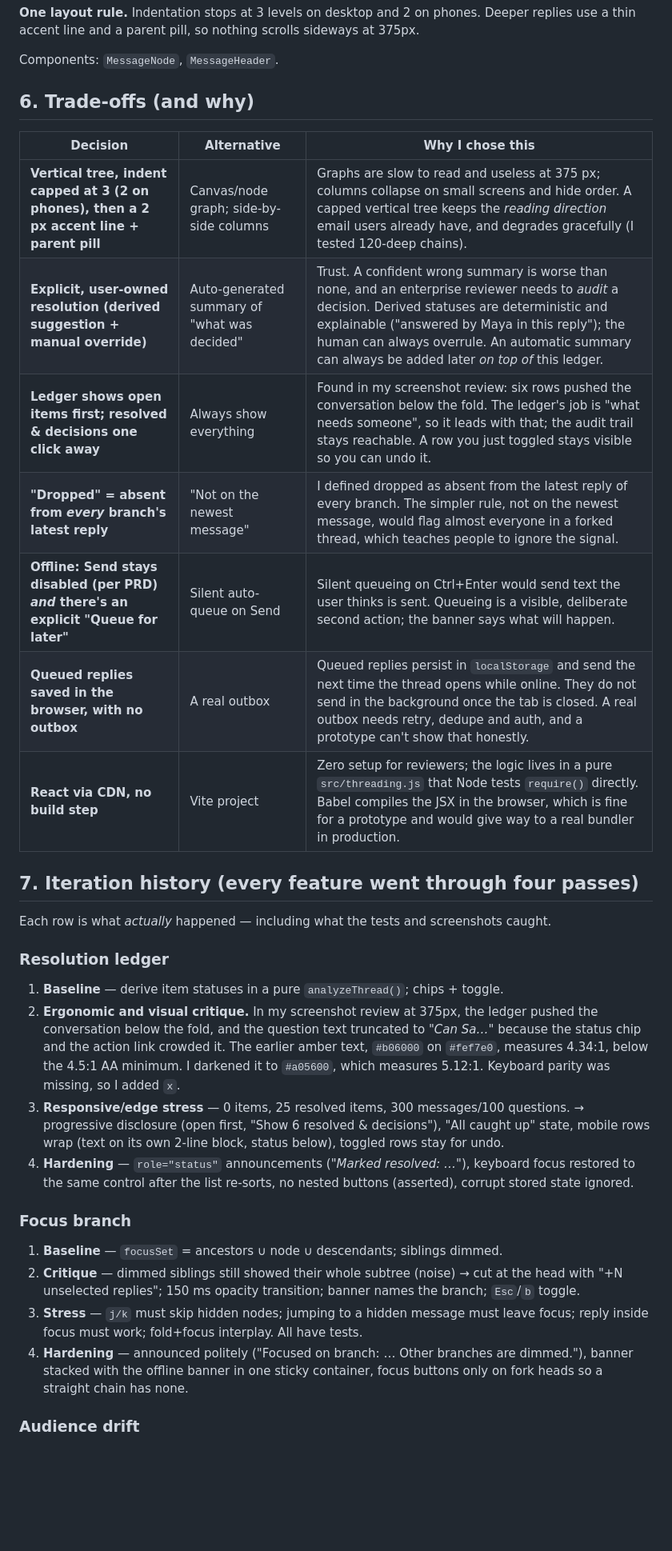
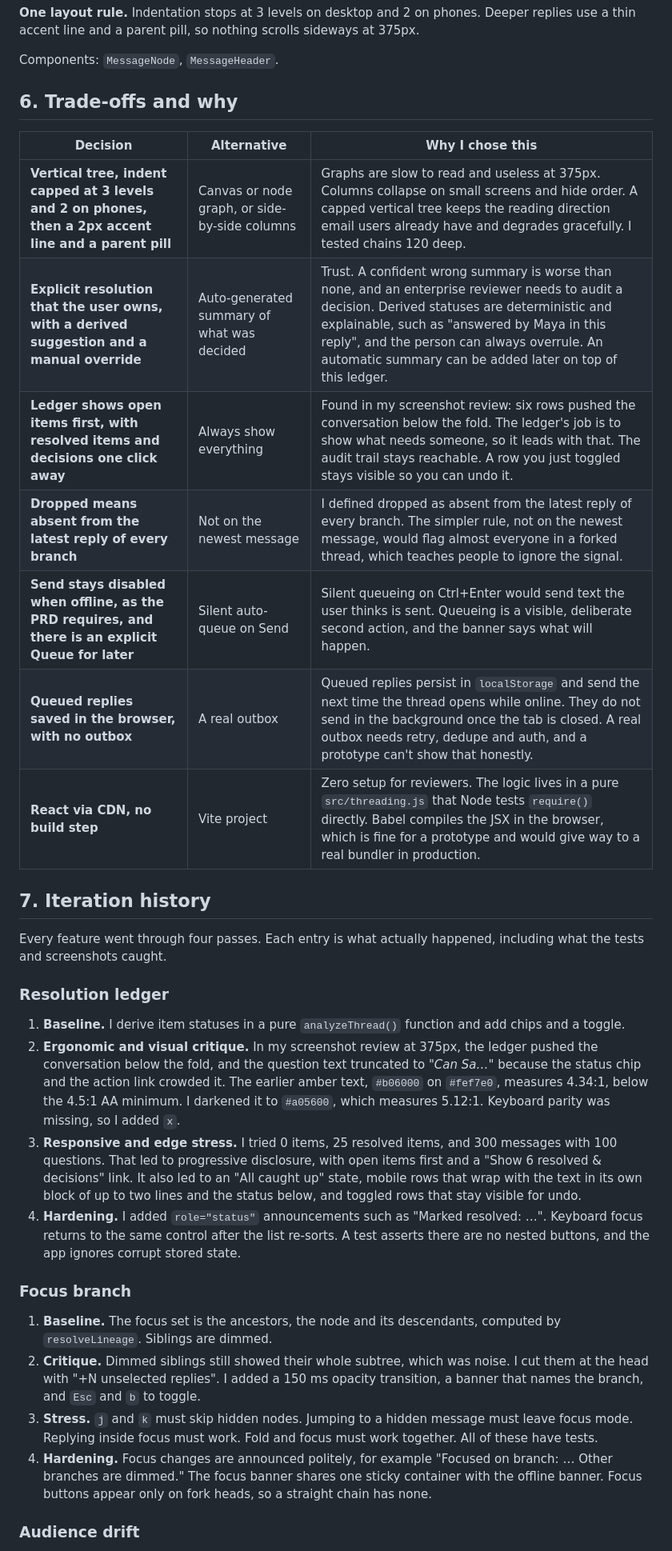
Before and after one commit to iamyugant/gmail-threading-redesign, a Markdown page: docs/DESIGN.md, the part around one of its changes. Shown at 80% size. Rendered like a GitHub page; blank space fills up the shorter version.

```diff
--- a/docs/DESIGN.md
+++ b/docs/DESIGN.md
@@ -90,32 +91,32 @@ Components: `useThreadShortcuts` and `useAnnouncer` in `src/hooks.js`, `Ledger`,
 
 Components: `MessageNode`, `MessageHeader`.
 
-## 6. Trade-offs (and why)
+## 6. Trade-offs and why
 
 | Decision | Alternative | Why I chose this |
 |---|---|---|
-| **Vertical tree, indent capped at 3 (2 on phones), then a 2 px accent line + parent pill** | Canvas/node graph; side-by-side columns | Graphs are slow to read and useless at 375 px; columns collapse on small screens and hide order. A capped vertical tree keeps the *reading direction* email users already have, and degrades gracefully (I tested 120-deep chains). |
-| **Explicit, user-owned resolution (derived suggestion + manual override)** | Auto-generated summary of "what was decided" | Trust. A confident wrong summary is worse than none, and an enterprise reviewer needs to *audit* a decision. Derived statuses are deterministic and explainable ("answered by Maya in this reply"); the human can always overrule. An automatic summary can always be added later *on top of* this ledger. |
-| **Ledger shows open items first; resolved & decisions one click away** | Always show everything | Found in my screenshot review: six rows pushed the conversation below the fold. The ledger's job is "what needs someone", so it leads with that; the audit trail stays reachable. A row you just toggled stays visible so you can undo it. |
-| **"Dropped" = absent from *every* branch's latest reply** | "Not on the newest message" | I defined dropped as absent from the latest reply of every branch. The simpler rule, not on the newest message, would flag almost everyone in a forked thread, which teaches people to ignore the signal. |
-| **Offline: Send stays disabled (per PRD) *and* there's an explicit "Queue for later"** | Silent auto-queue on Send | Silent queueing on Ctrl+Enter would send text the user thinks is sent. Queueing is a visible, deliberate second action; the banner says what will happen. |
+| **Vertical tree, indent capped at 3 levels and 2 on phones, then a 2px accent line and a parent pill** | Canvas or node graph, or side-by-side columns | Graphs are slow to read and useless at 375px. Columns collapse on small screens and hide order. A capped vertical tree keeps the reading direction email users already have and degrades gracefully. I tested chains 120 deep. |
+| **Explicit resolution that the user owns, with a derived suggestion and a manual override** | Auto-generated summary of what was decided | Trust. A confident wrong summary is worse than none, and an enterprise reviewer needs to audit a decision. Derived statuses are deterministic and explainable, such as "answered by Maya in this reply", and the person can always overrule. An automatic summary can be added later on top of this ledger. |
+| **Ledger shows open items first, with resolved items and decisions one click away** | Always show everything | Found in my screenshot review: six rows pushed the conversation below the fold. The ledger's job is to show what needs someone, so it leads with that. The audit trail stays reachable. A row you just toggled stays visible so you can undo it. |
+| **Dropped means absent from the latest reply of every branch** | Not on the newest message | I defined dropped as absent from the latest reply of every branch. The simpler rule, not on the newest message, would flag almost everyone in a forked thread, which teaches people to ignore the signal. |
+| **Send stays disabled when offline, as the PRD requires, and there is an explicit Queue for later** | Silent auto-queue on Send | Silent queueing on Ctrl+Enter would send text the user thinks is sent. Queueing is a visible, deliberate second action, and the banner says what will happen. |
 | **Queued replies saved in the browser, with no outbox** | A real outbox | Queued replies persist in `localStorage` and send the next time the thread opens while online. They do not send in the background once the tab is closed. A real outbox needs retry, dedupe and auth, and a prototype can't show that honestly. |
-| **React via CDN, no build step** | Vite project | Zero setup for reviewers; the logic lives in a pure `src/threading.js` that Node tests `require()` directly. Babel compiles the JSX in the browser, which is fine for a prototype and would give way to a real bundler in production. |
+| **React via CDN, no build step** | Vite project | Zero setup for reviewers. The logic lives in a pure `src/threading.js` that Node tests `require()` directly. Babel compiles the JSX in the browser, which is fine for a prototype and would give way to a real bundler in production. |
 
-## 7. Iteration history (every feature went through four passes)
+## 7. Iteration history
 
-Each row is what *actually* happened — including what the tests and screenshots caught.
+Every feature went through four passes. Each entry is what actually happened, including what the tests and screenshots caught.
 
 ### Resolution ledger
-1. **Baseline** — derive item statuses in a pure `analyzeThread()`; chips + toggle.
+1. **Baseline.** I derive item statuses in a pure `analyzeThread()` function and add chips and a toggle.
 2. **Ergonomic and visual critique.** In my screenshot review at 375px, the ledger pushed the conversation below the fold, and the question text truncated to *"Can Sa…"* because the status chip and the action link crowded it. The earlier amber text, `#b06000` on `#fef7e0`, measures 4.34:1, below the 4.5:1 AA minimum. I darkened it to `#a05600`, which measures 5.12:1. Keyboard parity was missing, so I added `x`.
-3. **Responsive/edge stress** — 0 items, 25 resolved items, 300 messages/100 questions. → progressive disclosure (open first, "Show 6 resolved & decisions"), "All caught up" state, mobile rows wrap (text on its own 2-line block, status below), toggled rows stay for undo.
-4. **Hardening** — `role="status"` announcements (*"Marked resolved: …"*), keyboard focus restored to the same control after the list re-sorts, no nested buttons (asserted), corrupt stored state ignored.
+3. **Responsive and edge stress.** I tried 0 items, 25 resolved items, and 300 messages with 100 questions. That led to progressive disclosure, with open items first and a "Show 6 resolved & decisions" link. It also led to an "All caught up" state, mobile rows that wrap with the text in its own block of up to two lines and the status below, and toggled rows that stay visible for undo.
+4. **Hardening.** I added `role="status"` announcements such as "Marked resolved: …". Keyboard focus returns to the same control after the list re-sorts. A test asserts there are no nested buttons, and the app ignores corrupt stored state.
 
 ### Focus branch
-1. **Baseline** — `focusSet` = ancestors ∪ node ∪ descendants; siblings dimmed.
-2. **Critique** — dimmed siblings still showed their whole subtree (noise) → cut at the head with "+N unselected replies"; 150 ms opacity transition; banner names the branch; `Esc`/`b` toggle.
-3. **Stress** — `j/k` must skip hidden nodes; jumping to a hidden message must leave focus; reply inside focus must work; fold+focus interplay. All have tests.
-4. **Hardening** — announced politely ("Focused on branch: … Other branches are dimmed."), banner stacked with the offline banner in one sticky container, focus buttons only on fork heads so a straight chain has none.
+1. **Baseline.** The focus set is the ancestors, the node and its descendants, computed by `resolveLineage`. Siblings are dimmed.
+2. **Critique.** Dimmed siblings still showed their whole subtree, which was noise. I cut them at the head with "+N unselected replies". I added a 150 ms opacity transition, a banner that names the branch, and `Esc` and `b` to toggle.
+3. **Stress.** `j` and `k` must skip hidden nodes. Jumping to a hidden message must leave focus mode. Replying inside focus must work. Fold and focus must work together. All of these have tests.
+4. **Hardening.** Focus changes are announced politely, for example "Focused on branch: … Other branches are dimmed." The focus banner shares one sticky container with the offline banner. Focus buttons appear only on fork heads, so a straight chain has none.
 
 ### Audience drift
```
Also changed, not shown: other parts of docs/DESIGN.md (+62 -42 lines).
